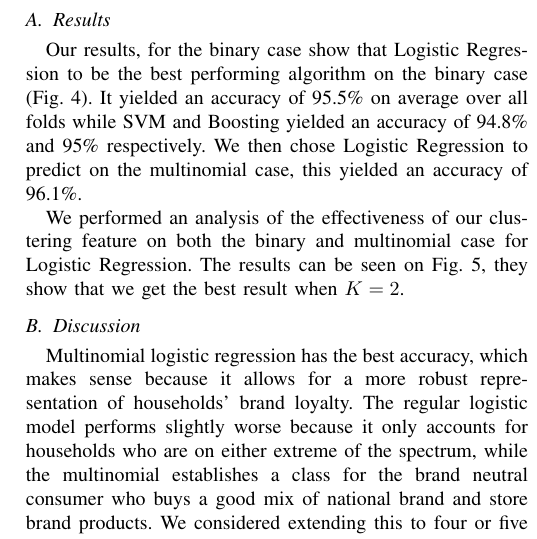
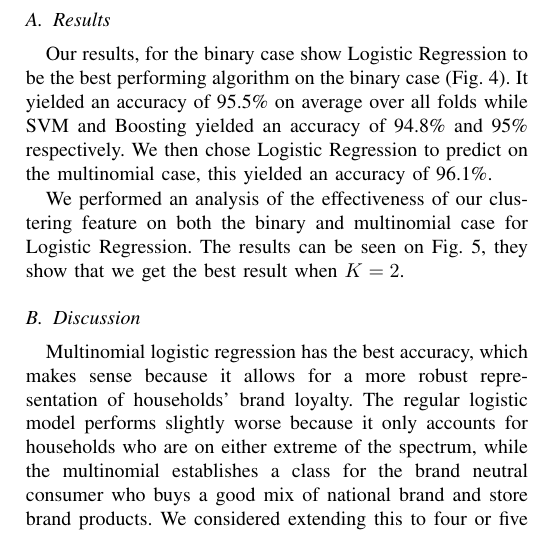
Before and after one commit to rrivera1849/Brand-Loyalty, a LaTeX paper (literature/report/cs229_paper.tex): part of one column of page 5 of 5, cut so that both start at the same text. Compiled offline with pdfLaTeX; a missing font is replaced by an installed copy or a similar font; a LaTeX package or settings file that is missing is left out.

Commit message:
Typos on results section

```diff
--- a/literature/report/cs229_paper.tex
+++ b/literature/report/cs229_paper.tex
@@ -667,7 +667,7 @@ Using the methods described above, we ran several experiments for both the binar
 We also performed Recursive Feature Elimination (RFE) to evaluate which features were most impactful toward our classification. RFE is initially trained on every feature and assigns weights to each of the features. Then, features whose weights are the smallest are pruned from the current set of features. This process is then repeated recursively.
 
 \subsection{Results}
-Our results, for the binary case show that Logistic Regression to be the best performing algorithm on the binary case (Fig. 4). It yielded an accuracy of 95.5\% on average over all folds while SVM and Boosting yielded an accuracy of 94.8\% and 95\% respectively. We then chose Logistic Regression to predict on the multinomial case, this yielded an accuracy of 96.1\%.
+Our results, for the binary case show Logistic Regression to be the best performing algorithm on the binary case (Fig. 4). It yielded an accuracy of 95.5\% on average over all folds while SVM and Boosting yielded an accuracy of 94.8\% and 95\% respectively. We then chose Logistic Regression to predict on the multinomial case, this yielded an accuracy of 96.1\%.
 
 We performed an analysis of the effectiveness of our clustering feature on both the binary and multinomial case for Logistic Regression. The results can be seen on Fig. 5, they show that we get the best result when $K=2$.
 
```
